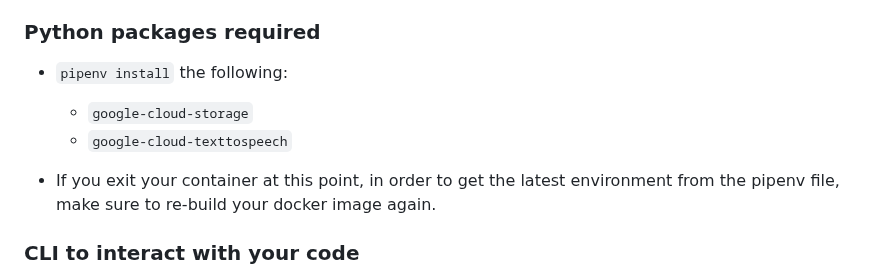
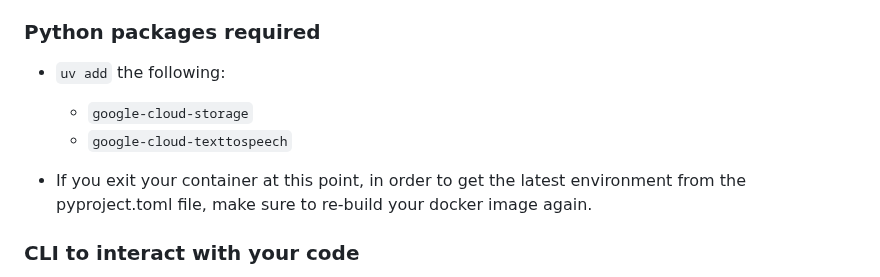
Before and after one commit to dlops-io/mega-pipeline, a Markdown page: synthesis_audio/README.md, the part around one of its changes. Rendered like a GitHub page.

```diff
--- a/synthesis_audio/README.md
+++ b/synthesis_audio/README.md
@@ -101,11 +78,11 @@ docker run --rm -ti -v "$(pwd)":/app synthesis_audio
 * The `-v "(pwd)":/app` option mounts your current working directory into the `/app` directory inside the container as a volume. This helps us during app development, so when you change a source code file using VSCode from your host machine, the files are automatically changed inside the container.
 
 ### Python packages required
-* `pipenv install` the following:
+* `uv add` the following:
   - `google-cloud-storage`
   - `google-cloud-texttospeech`
 
-* If you exit your container at this point, in order to get the latest environment from the pipenv file, make sure to re-build your docker image again.
+* If you exit your container at this point, in order to get the latest environment from the pyproject.toml file, make sure to re-build your docker image again.
 
 ### CLI to interact with your code
 * Use the given python file [`cli.py`](https://github.com/dlops-io/mega-pipeline/blob/main/synthesis_audio/cli.py)
```
Also changed, not shown: other parts of synthesis_audio/README.md (+29 -52 lines).
